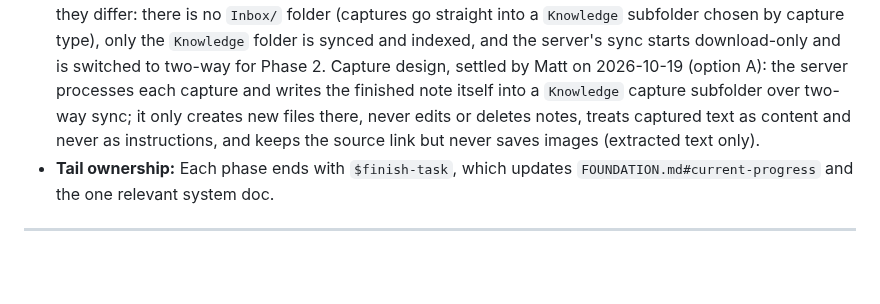
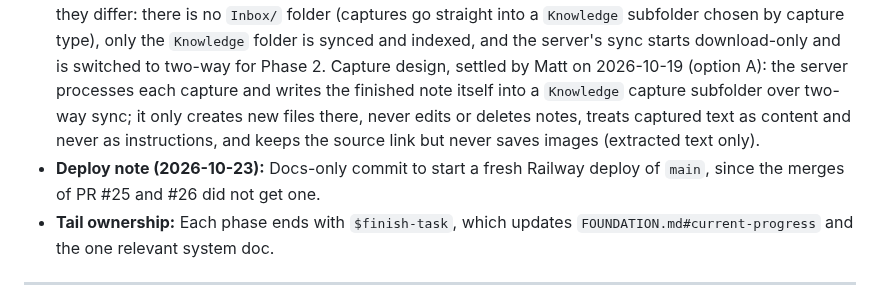
Before and after one commit to matteop92/knowledge-base-agent, a Markdown page: docs/plans/2026-10-16-002-feat-go-live-web-app-plan.md, the part around the change. GitHub-like rendering; blank space fills up the shorter version.

Commit message:
docs: trigger deploy
Co-Authored-By: Claude Opus 5.5 (1M context) <noreply@anthropic.com>
Claude-Session: https://claude.ai/code/session_01HPDGQSmfyTxCiixmGt94Lq

```diff
--- a/docs/plans/2026-10-16-002-feat-go-live-web-app-plan.md
+++ b/docs/plans/2026-10-16-002-feat-go-live-web-app-plan.md
@@ -17,6 +17,7 @@ execution: code
 - **Execution profile:** Four phases. Phase 0 clears blockers. Phase 1 has two milestones: first Matt can ask a question on the hosted web app over the bulk-loaded vault (U8), then the vault keeps itself up to date (U16). Phase 2 adds follow-up memory and capture. Phase 3 is quality work driven by real use.
 - **Stop conditions:** Stop and ask Matt when Obsidian Headless cannot hold a stable sync on the server (switch to the GitHub fallback only with his OK); when the bulk-load dry run's worst case exceeds the `--max-usd` he approved in U5; when full-vault retrieval recall in U5 falls more than 10 required spans below the six-file baseline at K=20; when the `rls_auto_enable()` review finds private tables reachable from the Data API; or when a hosted answer takes more than twice the local CLI's time or cost for the same question.
 - **Status (2026-10-19):** Phase 0, Phase 1a (U8) and Phase 1b (U16) are built, reviewed, merged and live. Phase 2 and Phase 3 remain. Matt's decisions of 2026-10-17/18 override the original text below wherever they differ: there is no `Inbox/` folder (captures go straight into a `Knowledge` subfolder chosen by capture type), only the `Knowledge` folder is synced and indexed, and the server's sync starts download-only and is switched to two-way for Phase 2. Capture design, settled by Matt on 2026-10-19 (option A): the server processes each capture and writes the finished note itself into a `Knowledge` capture subfolder over two-way sync; it only creates new files there, never edits or deletes notes, treats captured text as content and never as instructions, and keeps the source link but never saves images (extracted text only).
+- **Deploy note (2026-10-23):** Docs-only commit to start a fresh Railway deploy of `main`, since the merges of PR #25 and #26 did not get one.
 - **Tail ownership:** Each phase ends with `$finish-task`, which updates `FOUNDATION.md#current-progress` and the one relevant system doc.
 
 ---
```
